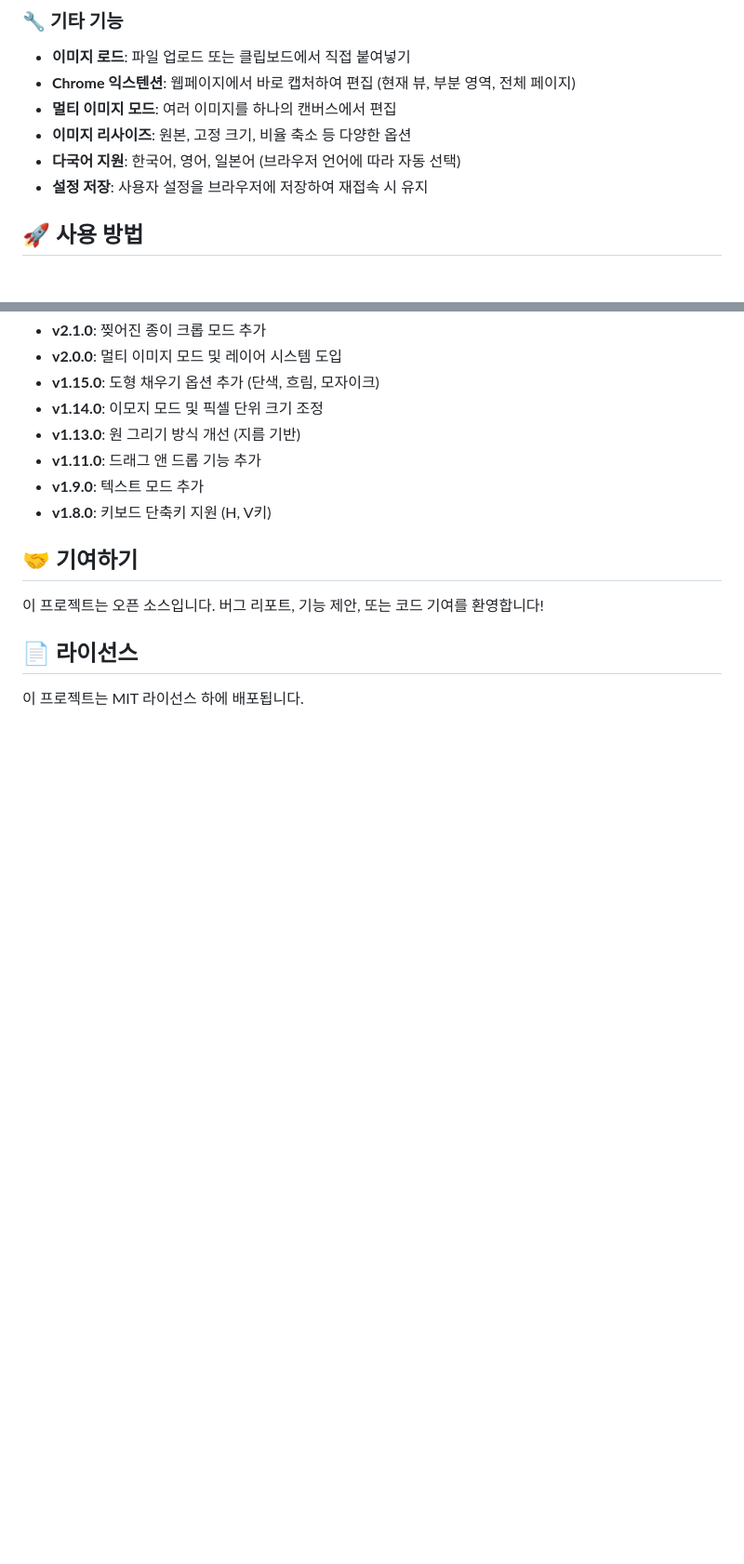
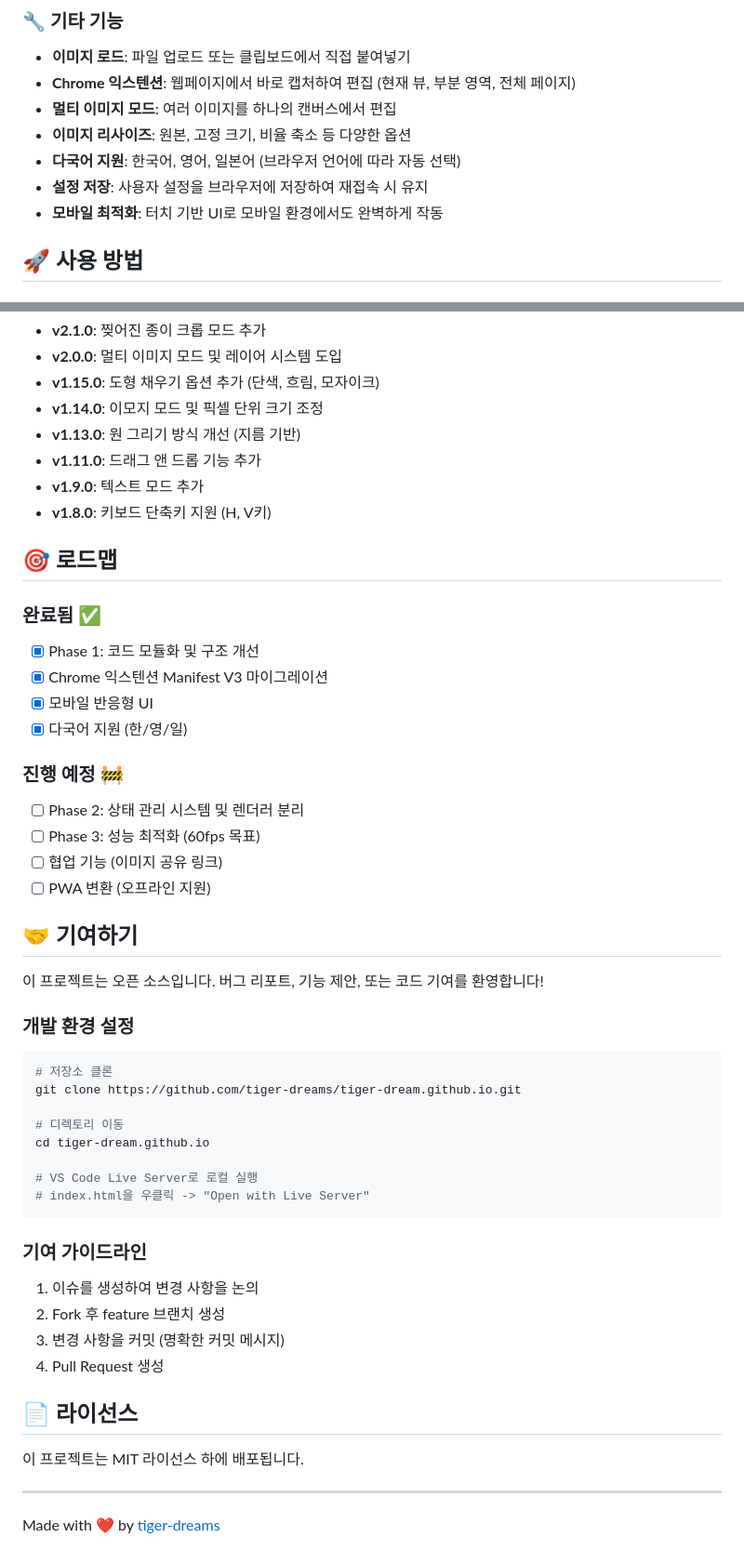
Before and after one commit to tiger-dreams/tiger-dream.github.io, a Markdown page: README.md, 2 parts joined by grey strips. Shown at 93% size. Drawn GitHub-style; blank space fills up the shorter version.

````diff
--- a/README.md
+++ b/README.md
@@ -35,6 +35,7 @@
 *   **이미지 리사이즈**: 원본, 고정 크기, 비율 축소 등 다양한 옵션
 *   **다국어 지원**: 한국어, 영어, 일본어 (브라우저 언어에 따라 자동 선택)
 *   **설정 저장**: 사용자 설정을 브라우저에 저장하여 재접속 시 유지
+*   **모바일 최적화**: 터치 기반 UI로 모바일 환경에서도 완벽하게 작동
 
 ## 🚀 사용 방법
 
@@ -83,10 +133,46 @@
 *   **v1.9.0**: 텍스트 모드 추가
 *   **v1.8.0**: 키보드 단축키 지원 (H, V키)
 
+## 🎯 로드맵
+
+### 완료됨 ✅
+- [x] Phase 1: 코드 모듈화 및 구조 개선
+- [x] Chrome 익스텐션 Manifest V3 마이그레이션
+- [x] 모바일 반응형 UI
+- [x] 다국어 지원 (한/영/일)
+
+### 진행 예정 🚧
+- [ ] Phase 2: 상태 관리 시스템 및 렌더러 분리
+- [ ] Phase 3: 성능 최적화 (60fps 목표)
+- [ ] 협업 기능 (이미지 공유 링크)
+- [ ] PWA 변환 (오프라인 지원)
+
 ## 🤝 기여하기
 
 이 프로젝트는 오픈 소스입니다. 버그 리포트, 기능 제안, 또는 코드 기여를 환영합니다!
 
+### 개발 환경 설정
+```bash
+# 저장소 클론
+git clone https://github.com/tiger-dreams/tiger-dream.github.io.git
+
+# 디렉토리 이동
+cd tiger-dream.github.io
+
+# VS Code Live Server로 로컬 실행
+# index.html을 우클릭 -> "Open with Live Server"
+```
+
+### 기여 가이드라인
+1. 이슈를 생성하여 변경 사항을 논의
+2. Fork 후 feature 브랜치 생성
+3. 변경 사항을 커밋 (명확한 커밋 메시지)
+4. Pull Request 생성
+
 ## 📄 라이선스
 
 이 프로젝트는 MIT 라이선스 하에 배포됩니다.
+
+---
+
+Made with ❤️ by [tiger-dreams](https://github.com/tiger-dreams)
````
Also changed, not shown: other parts of README.md (+60 -11 lines).
